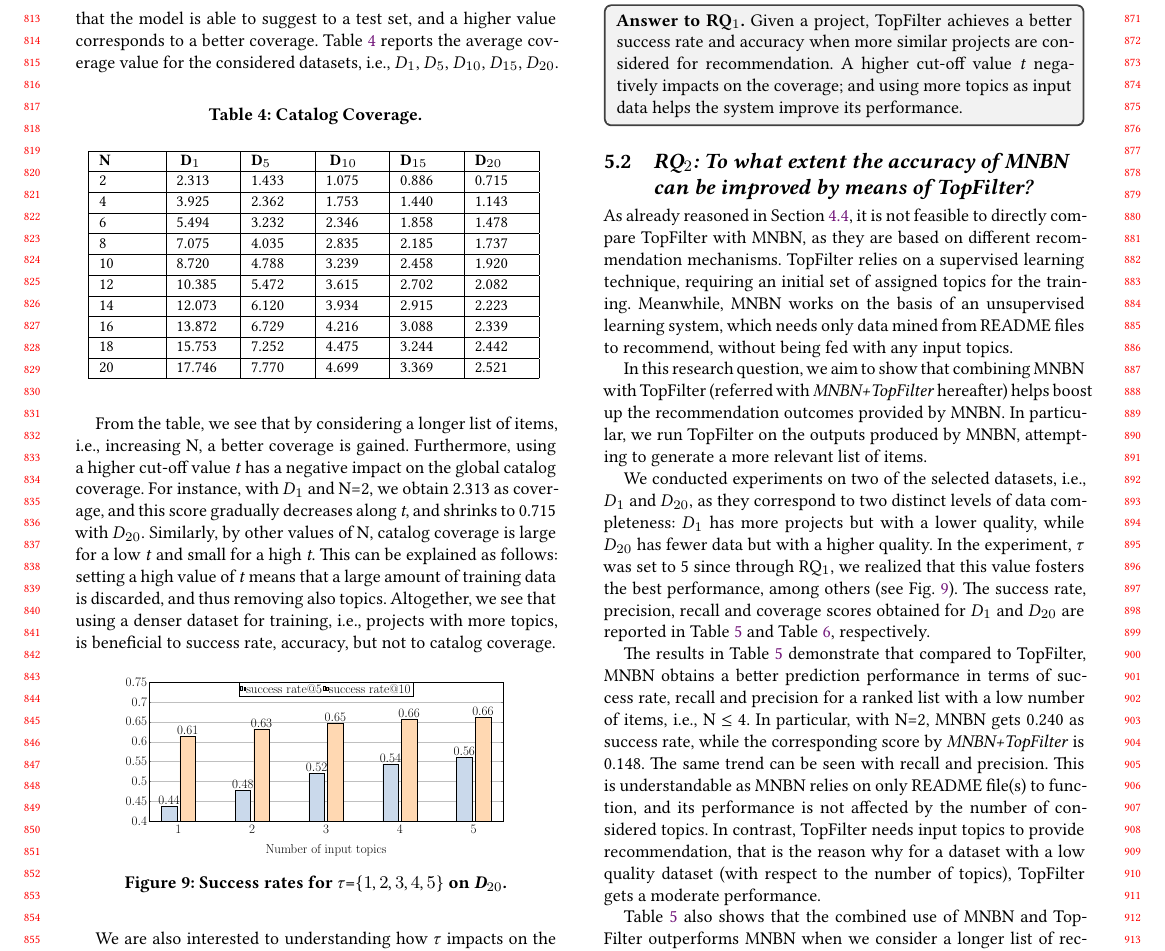
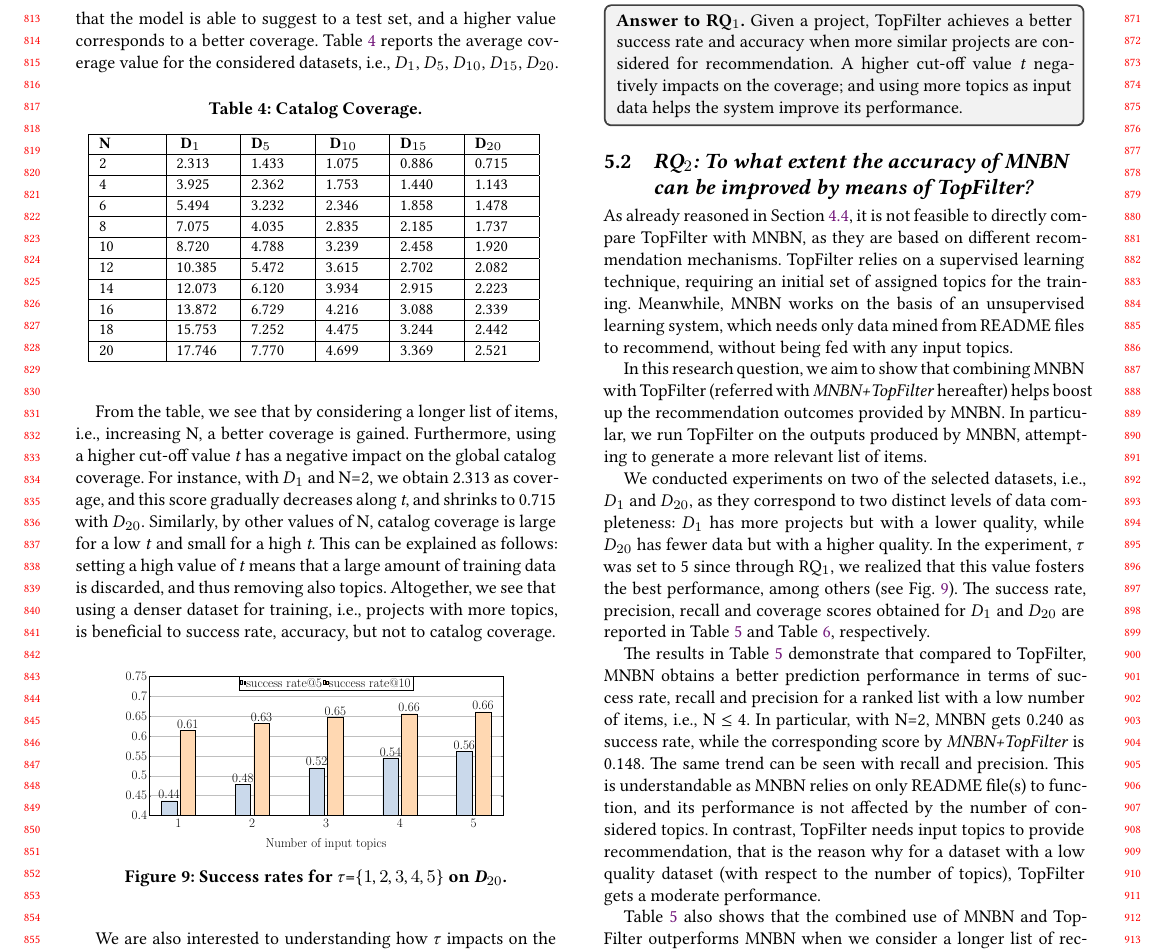
Before and after one commit to MDEGroup/ESEM2020, a LaTeX paper (ESEM2020.tex, which reads src/coverageTable.tex): part of page 8 of 11, cut so that both start at the same text. Compiled offline with XeLaTeX.

```diff
--- a/src/coverageTable.tex
+++ b/src/coverageTable.tex
@@ -21,9 +21,12 @@
 %\end{table*}
 
 \begin{table}[h!]
+	\vspace{-.2cm}
 	\small
 	\caption{Catalog Coverage.}% obtained for D$_{1}$, D$_{5}$, D$_{10}$, D$_{15}$, D$_{20}$
-	\begin{tabular}{|p{1.00cm}|p{0.95cm}|p{0.95cm}|p{0.95cm}|p{0.95cm}|p{0.95cm}|} \hline
+	\vspace{-.2cm}
+	\begin{tabular}{|p{1.00cm}|p{0.95cm}|p{0.95cm}|p{0.95cm}|p{0.95cm}|p{0.95cm}|}
+	 \hline
 \textbf{N} & \textbf{ D$_{1}$} & \textbf{D$_{5}$} & \textbf{ D$_{10}$} & \textbf{D$_{15}$} & \textbf{D$_{20}$} \\ \hline
 		2                & 2.313                                                                    & 1.433                                                                    & 1.075                                                                     & 0.886                                                                     & 0.715                                                                     \\ \hline
 		4                & 3.925                                                                    & 2.362                                                                    & 1.753                                                                     & 1.440                                                                     & 1.143                                                                     \\ \hline
```
Also changed, not shown: src/Conclusions.tex (+2 -1 lines), src/ExperimentalResults.tex (+1 -1 lines), src/entangled_dt1.tex (+2 -0 lines).
